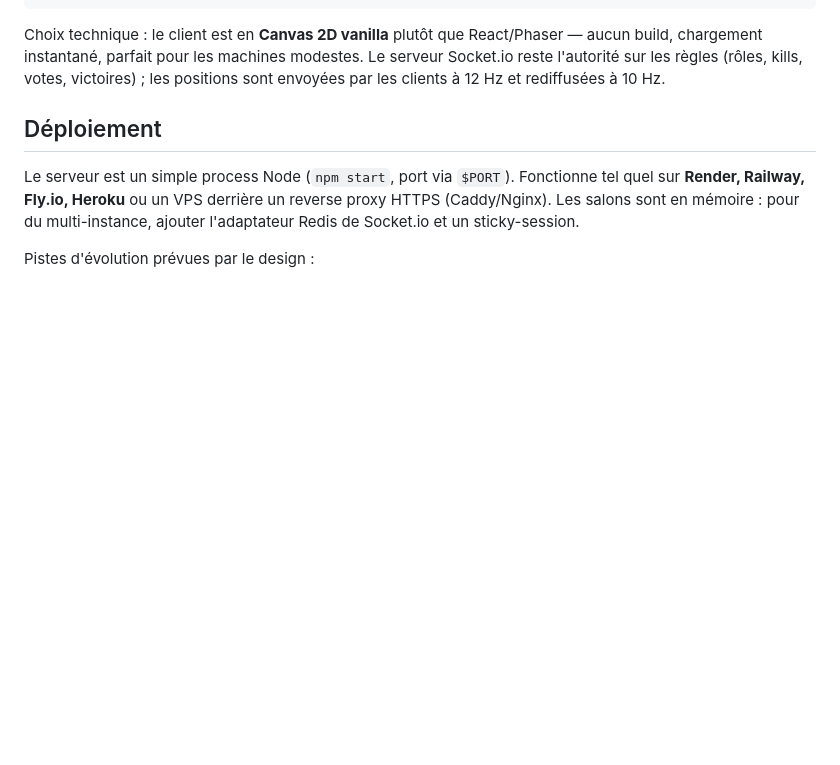
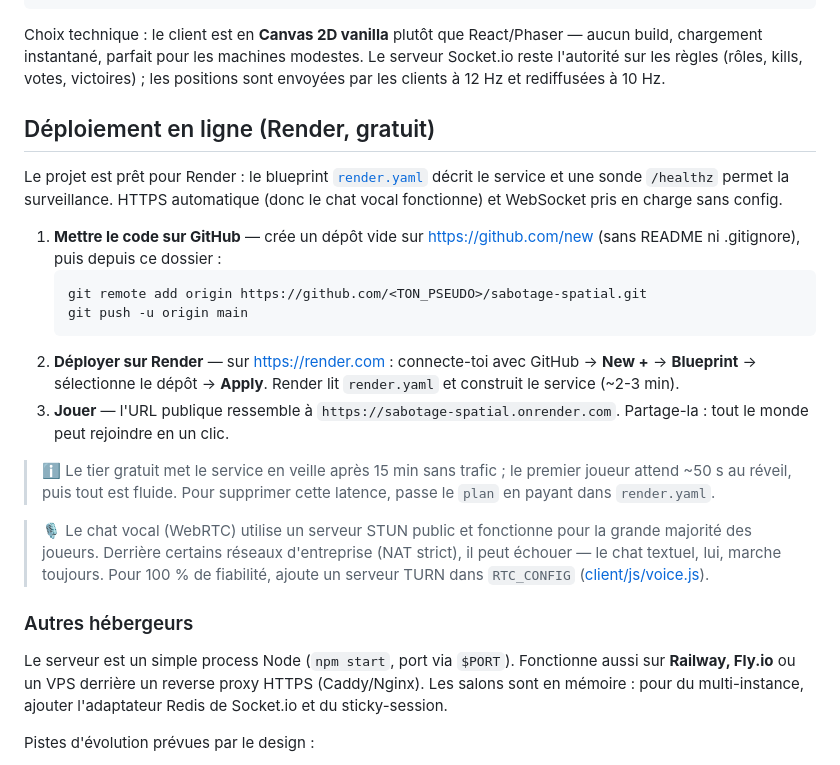
Before and after one commit to CamMass44/Sabotage-Spatial, a Markdown page: README.md, the part around the change. Rendered like a GitHub page; blank space fills up the shorter version.

Commit message:
Documente le déploiement Render dans le README
Co-Authored-By: Claude Fable 5 <noreply@anthropic.com>

````diff
--- a/README.md
+++ b/README.md
@@ -64,9 +64,25 @@ client/           HTML/CSS/JS vanilla + Canvas 2D (zéro build, léger pour mobi
 
 Choix technique : le client est en **Canvas 2D vanilla** plutôt que React/Phaser — aucun build, chargement instantané, parfait pour les machines modestes. Le serveur Socket.io reste l'autorité sur les règles (rôles, kills, votes, victoires) ; les positions sont envoyées par les clients à 12 Hz et rediffusées à 10 Hz.
 
-## Déploiement
+## Déploiement en ligne (Render, gratuit)
 
-Le serveur est un simple process Node (`npm start`, port via `$PORT`). Fonctionne tel quel sur **Render, Railway, Fly.io, Heroku** ou un VPS derrière un reverse proxy HTTPS (Caddy/Nginx). Les salons sont en mémoire : pour du multi-instance, ajouter l'adaptateur Redis de Socket.io et un sticky-session.
+Le projet est prêt pour Render : le blueprint [`render.yaml`](render.yaml) décrit le service et une sonde `/healthz` permet la surveillance. HTTPS automatique (donc le chat vocal fonctionne) et WebSocket pris en charge sans config.
+
+1. **Mettre le code sur GitHub** — crée un dépôt vide sur <https://github.com/new> (sans README ni .gitignore), puis depuis ce dossier :
+   ```bash
+   git remote add origin https://github.com/<TON_PSEUDO>/sabotage-spatial.git
+   git push -u origin main
+   ```
+2. **Déployer sur Render** — sur <https://render.com> : connecte-toi avec GitHub → **New +** → **Blueprint** → sélectionne le dépôt → **Apply**. Render lit `render.yaml` et construit le service (~2-3 min).
+3. **Jouer** — l'URL publique ressemble à `https://sabotage-spatial.onrender.com`. Partage-la : tout le monde peut rejoindre en un clic.
+
+> ℹ️ Le tier gratuit met le service en veille après 15 min sans trafic ; le premier joueur attend ~50 s au réveil, puis tout est fluide. Pour supprimer cette latence, passe le `plan` en payant dans `render.yaml`.
+
+> 🎙️ Le chat vocal (WebRTC) utilise un serveur STUN public et fonctionne pour la grande majorité des joueurs. Derrière certains réseaux d'entreprise (NAT strict), il peut échouer — le chat textuel, lui, marche toujours. Pour 100 % de fiabilité, ajoute un serveur TURN dans `RTC_CONFIG` ([client/js/voice.js](client/js/voice.js)).
+
+### Autres hébergeurs
+
+Le serveur est un simple process Node (`npm start`, port via `$PORT`). Fonctionne aussi sur **Railway, Fly.io** ou un VPS derrière un reverse proxy HTTPS (Caddy/Nginx). Les salons sont en mémoire : pour du multi-instance, ajouter l'adaptateur Redis de Socket.io et du sticky-session.
 
 Pistes d'évolution prévues par le design :
 - **Classement** : brancher PostgreSQL/Supabase (victoires, parties jouées) — les salons étant en mémoire, rien à migrer
````
